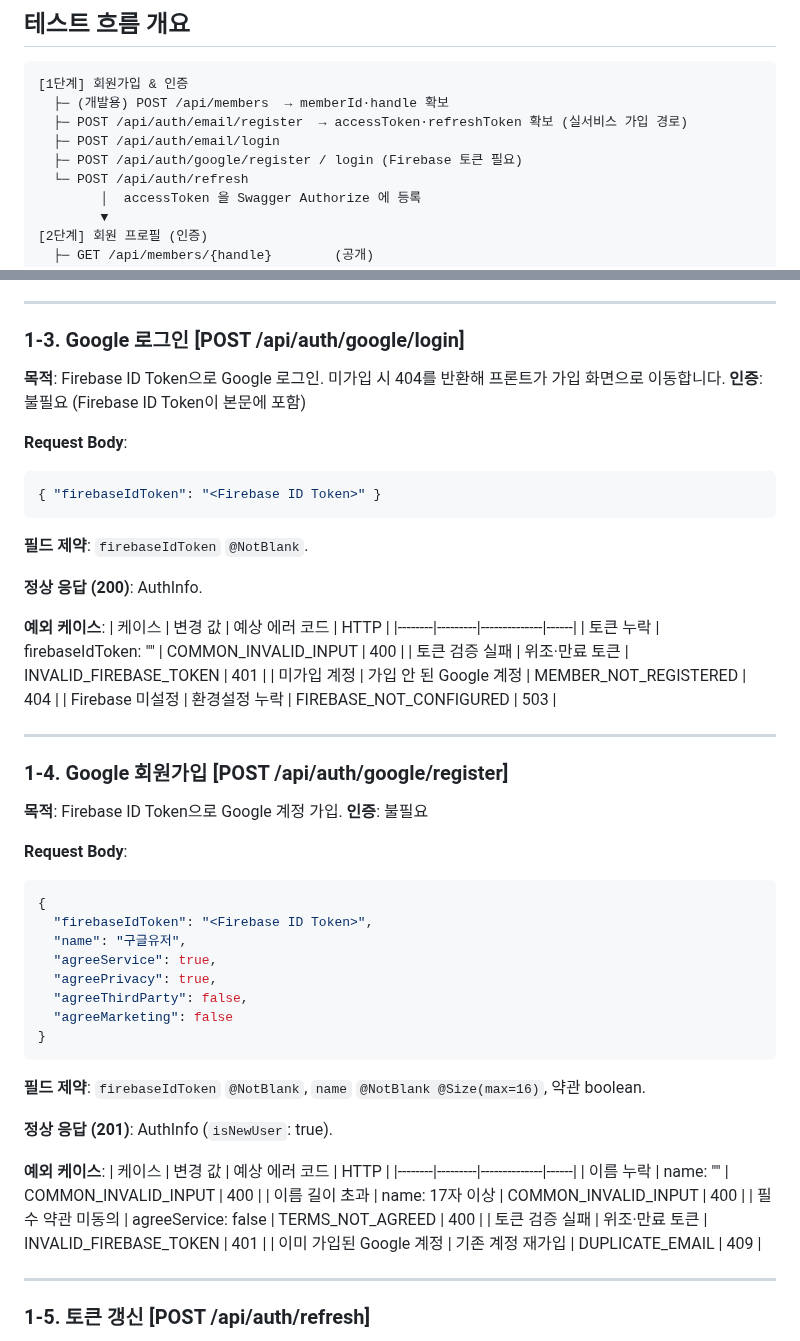
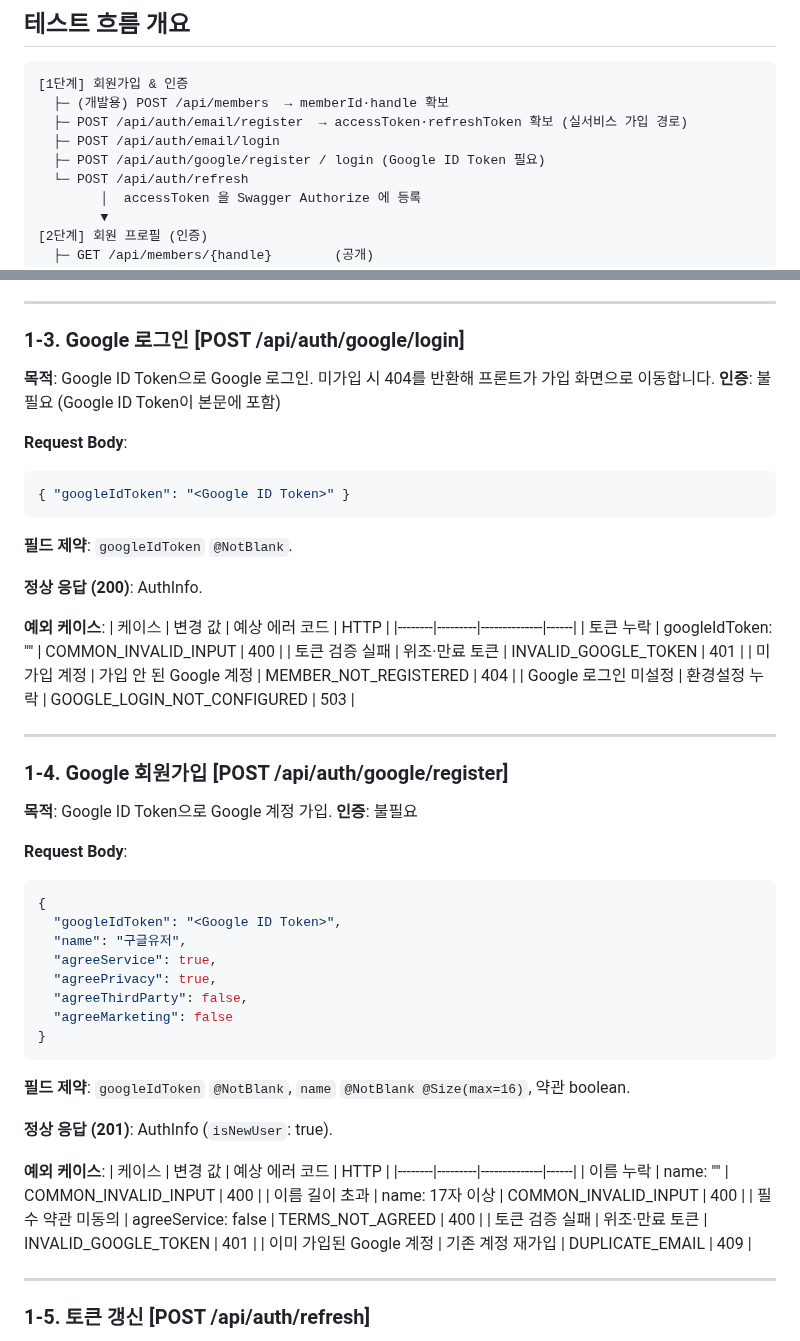
Before and after one commit to pack-in/at-crew-backend, a Markdown page: docs/testing/api-manual-test-guide.md, 2 parts joined by grey strips. GitHub-like rendering.

Commit message:
docs(auth): 문서에서 Google 로그인의 Firebase 참조 정정
README·API 매뉴얼 테스트 가이드의 필드명(googleIdToken)·에러코드
(INVALID_GOOGLE_TOKEN, GOOGLE_LOGIN_NOT_CONFIGURED)를 실제 코드에
맞춰 갱신한다. auth-email-custom-redesign.md는 당시 설계 기록이라
본문은 그대로 두고, "Firebase는 Google 로그인 인프라로 유지"라는
전제가 이후 뒤집혔다는 정정 각주만 추가한다.

````diff
--- a/docs/testing/api-manual-test-guide.md
+++ b/docs/testing/api-manual-test-guide.md
@@ -55,7 +55,7 @@
   ├─ (개발용) POST /api/members  → memberId·handle 확보
   ├─ POST /api/auth/email/register  → accessToken·refreshToken 확보 (실서비스 가입 경로)
   ├─ POST /api/auth/email/login
-  ├─ POST /api/auth/google/register / login (Firebase 토큰 필요)
+  ├─ POST /api/auth/google/register / login (Google ID Token 필요)
   └─ POST /api/auth/refresh
         │  accessToken 을 Swagger Authorize 에 등록
         ▼
@@ -252,36 +252,36 @@
 
 ### 1-3. Google 로그인 [POST /api/auth/google/login]
 
-**목적**: Firebase ID Token으로 Google 로그인. 미가입 시 404를 반환해 프론트가 가입 화면으로 이동합니다.
-**인증**: 불필요 (Firebase ID Token이 본문에 포함)
+**목적**: Google ID Token으로 Google 로그인. 미가입 시 404를 반환해 프론트가 가입 화면으로 이동합니다.
+**인증**: 불필요 (Google ID Token이 본문에 포함)
 
 **Request Body**:
 ```json
-{ "firebaseIdToken": "<Firebase ID Token>" }
+{ "googleIdToken": "<Google ID Token>" }
 ```
-**필드 제약**: `firebaseIdToken` `@NotBlank`.
+**필드 제약**: `googleIdToken` `@NotBlank`.
 
 **정상 응답 (200)**: AuthInfo.
 
 **예외 케이스**:
 | 케이스 | 변경 값 | 예상 에러 코드 | HTTP |
 |--------|---------|--------------|------|
-| 토큰 누락 | firebaseIdToken: "" | COMMON_INVALID_INPUT | 400 |
-| 토큰 검증 실패 | 위조·만료 토큰 | INVALID_FIREBASE_TOKEN | 401 |
+| 토큰 누락 | googleIdToken: "" | COMMON_INVALID_INPUT | 400 |
+| 토큰 검증 실패 | 위조·만료 토큰 | INVALID_GOOGLE_TOKEN | 401 |
 | 미가입 계정 | 가입 안 된 Google 계정 | MEMBER_NOT_REGISTERED | 404 |
-| Firebase 미설정 | 환경설정 누락 | FIREBASE_NOT_CONFIGURED | 503 |
+| Google 로그인 미설정 | 환경설정 누락 | GOOGLE_LOGIN_NOT_CONFIGURED | 503 |
 
 ---
 
 ### 1-4. Google 회원가입 [POST /api/auth/google/register]
 
-**목적**: Firebase ID Token으로 Google 계정 가입.
+**목적**: Google ID Token으로 Google 계정 가입.
 **인증**: 불필요
 
 **Request Body**:
 ```json
 {
-  "firebaseIdToken": "<Firebase ID Token>",
+  "googleIdToken": "<Google ID Token>",
   "name": "구글유저",
   "agreeService": true,
   "agreePrivacy": true,
@@ -289,7 +289,7 @@
   "agreeMarketing": false
 }
 ```
-**필드 제약**: `firebaseIdToken` `@NotBlank`, `name` `@NotBlank @Size(max=16)`, 약관 boolean.
+**필드 제약**: `googleIdToken` `@NotBlank`, `name` `@NotBlank @Size(max=16)`, 약관 boolean.
 
 **정상 응답 (201)**: AuthInfo (`isNewUser`: true).
 
@@ -299,7 +299,7 @@
 | 이름 누락 | name: "" | COMMON_INVALID_INPUT | 400 |
 | 이름 길이 초과 | name: 17자 이상 | COMMON_INVALID_INPUT | 400 |
 | 필수 약관 미동의 | agreeService: false | TERMS_NOT_AGREED | 400 |
-| 토큰 검증 실패 | 위조·만료 토큰 | INVALID_FIREBASE_TOKEN | 401 |
+| 토큰 검증 실패 | 위조·만료 토큰 | INVALID_GOOGLE_TOKEN | 401 |
 | 이미 가입된 Google 계정 | 기존 계정 재가입 | DUPLICATE_EMAIL | 409 |
 
 ---
````
Also changed, not shown: README.md (+1 -1 lines), docs/design/auth-email-custom-redesign.md (+7 -1 lines).
